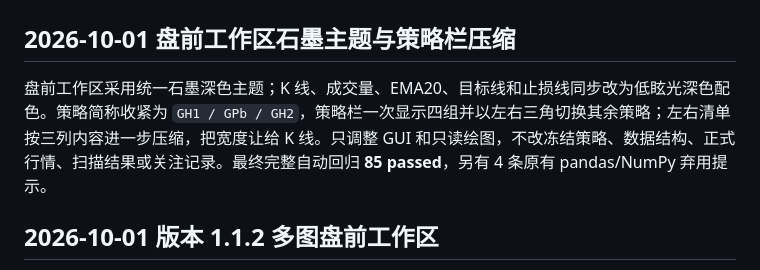
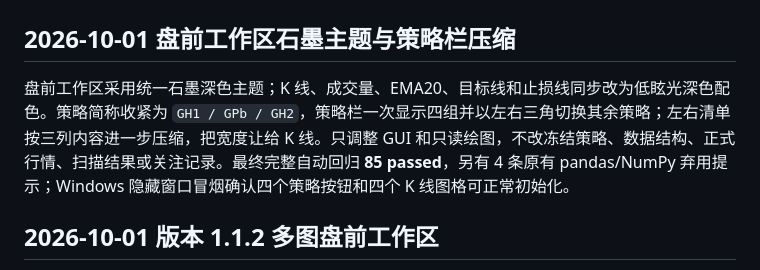
Before and after one commit to sysujonathan/Aplus, a Markdown page: docs/版本与验收.md, the part around the change. Drawn GitHub-style.

Commit message:
Aplus：记录新版界面真机冒烟结果

```diff
--- a/docs/版本与验收.md
+++ b/docs/版本与验收.md
@@ -2,7 +2,7 @@
 
 ## 2026-10-01 盘前工作区石墨主题与策略栏压缩
 
-盘前工作区采用统一石墨深色主题；K 线、成交量、EMA20、目标线和止损线同步改为低眩光深色配色。策略简称收紧为 `GH1 / GPb / GH2`，策略栏一次显示四组并以左右三角切换其余策略；左右清单按三列内容进一步压缩，把宽度让给 K 线。只调整 GUI 和只读绘图，不改冻结策略、数据结构、正式行情、扫描结果或关注记录。最终完整自动回归 **85 passed**，另有 4 条原有 pandas/NumPy 弃用提示。
+盘前工作区采用统一石墨深色主题；K 线、成交量、EMA20、目标线和止损线同步改为低眩光深色配色。策略简称收紧为 `GH1 / GPb / GH2`，策略栏一次显示四组并以左右三角切换其余策略；左右清单按三列内容进一步压缩，把宽度让给 K 线。只调整 GUI 和只读绘图，不改冻结策略、数据结构、正式行情、扫描结果或关注记录。最终完整自动回归 **85 passed**，另有 4 条原有 pandas/NumPy 弃用提示；Windows 隐藏窗口冒烟确认四个策略按钮和四个 K 线图格可正常初始化。
 
 ## 2026-10-01 版本 1.1.2 多图盘前工作区
 
```
